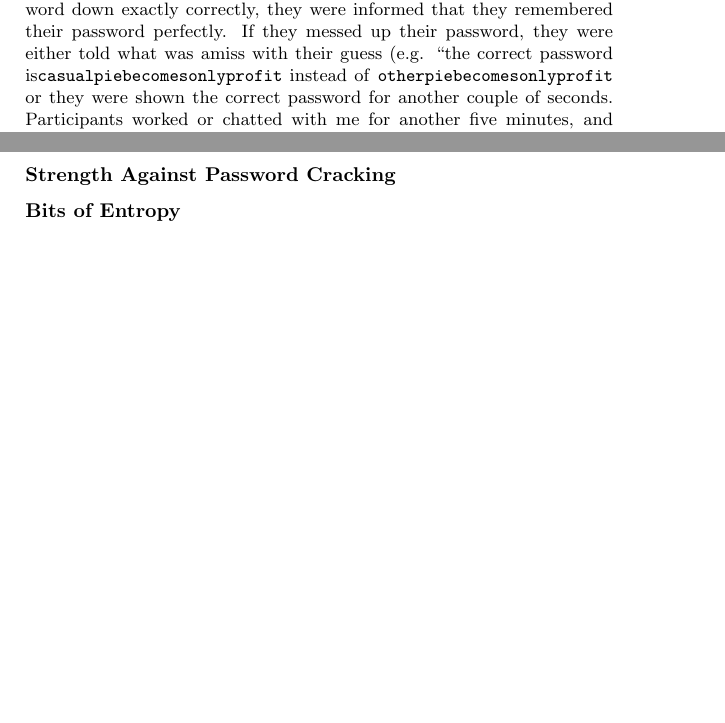
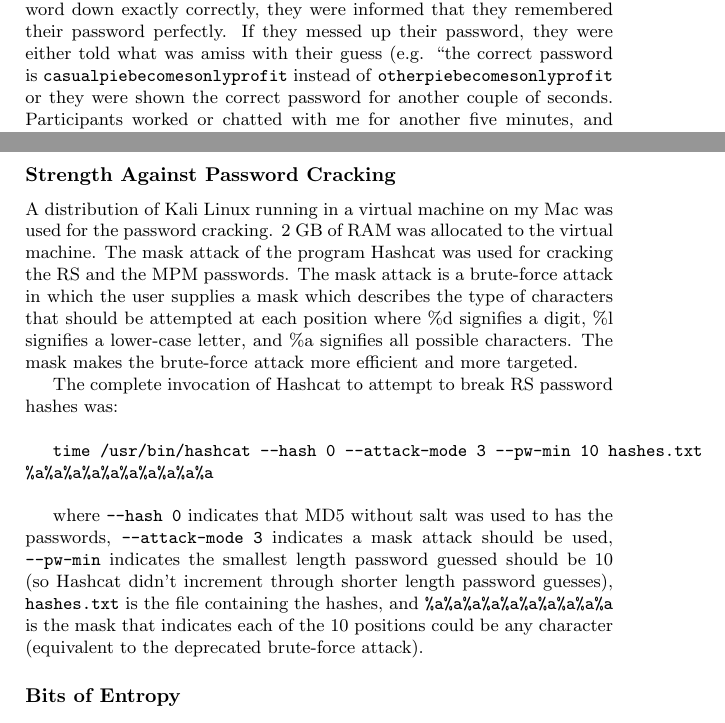
Before and after one commit to pbraunstein/comp116-pbraunstein, a LaTeX document (finalproject/Better_Passwords.tex): two parts of pages 2 and 5 of 5, joined at a grey line, cut so that both start at the same text, the shorter picture padded with empty space. Compiled offline with pdfLaTeX.

Commit message:
Use of Hashcat described in methods

```diff
--- a/finalproject/Better_Passwords.tex
+++ b/finalproject/Better_Passwords.tex
@@ -71,9 +71,15 @@ The original and adjective-swapped passwords have a smart fraction similar of 0.
 The word fraction similarity metric is successful because it accounts for distinct parts of the password that a participant has successfully remembered. There is no exact corresponding metric for the random string and memorable phrase and number passwords. So, the fraction of characters similar between the original password and remembered password was determined for these styles of password using the script \texttt{charFracSim.py}. As above, this metric is averaged with the smart fraction similar to calculate the final similarity for random string and memorable phrase and number passwords.
 
 
+\subsubsection*{Strength Against Password Cracking}
+A distribution of Kali Linux running in a virtual machine on my Mac was used for the password cracking. 2 GB of RAM was allocated to the virtual machine. The mask attack of the program Hashcat was used for cracking the RS and the MPM passwords. The mask attack is a brute-force attack in which the user supplies a mask which describes the type of characters that should be attempted at each position where \%d signifies a digit, \%l signifies a lower-case letter, and \%a signifies all possible characters. The mask makes the brute-force attack more efficient and more targeted.
 
+The complete invocation of Hashcat to attempt to break RS password hashes was: \\
 
-\subsubsection*{Strength Against Password Cracking}
+\texttt{time /usr/bin/hashcat --hash 0 --attack-mode 3 --pw-min 10 hashes.txt \%a\%a\%a\%a\%a\%a\%a\%a\%a\%a} \\
+
+where \texttt{--hash 0} indicates that MD5 without salt was used to has the passwords, \texttt{--attack-mode 3} indicates a mask attack should be used, \texttt{--pw-min} indicates the smallest length password guessed should be 10 (so Hashcat didn't increment through shorter length password guesses), \texttt{hashes.txt} is the file containing the hashes, and \texttt{\%a\%a\%a\%a\%a\%a\%a\%a\%a\%a} is the mask that indicates each of the 10 positions could be any character (equivalent to the deprecated brute-force attack).
+
 \subsubsection*{Bits of Entropy}
 
 
```
Also changed, not shown: finalproject/Better_Passwords.pdf, finalproject/Better_Passwords.tex (2 more changed lines).
